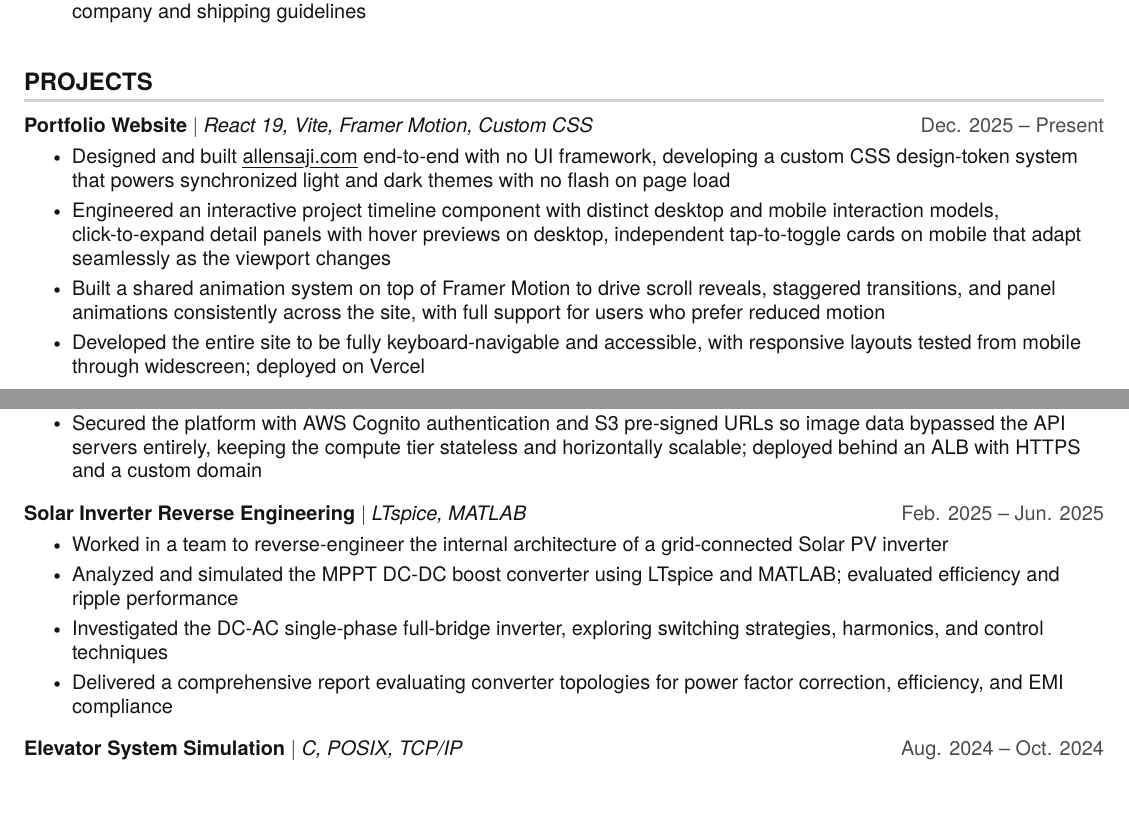
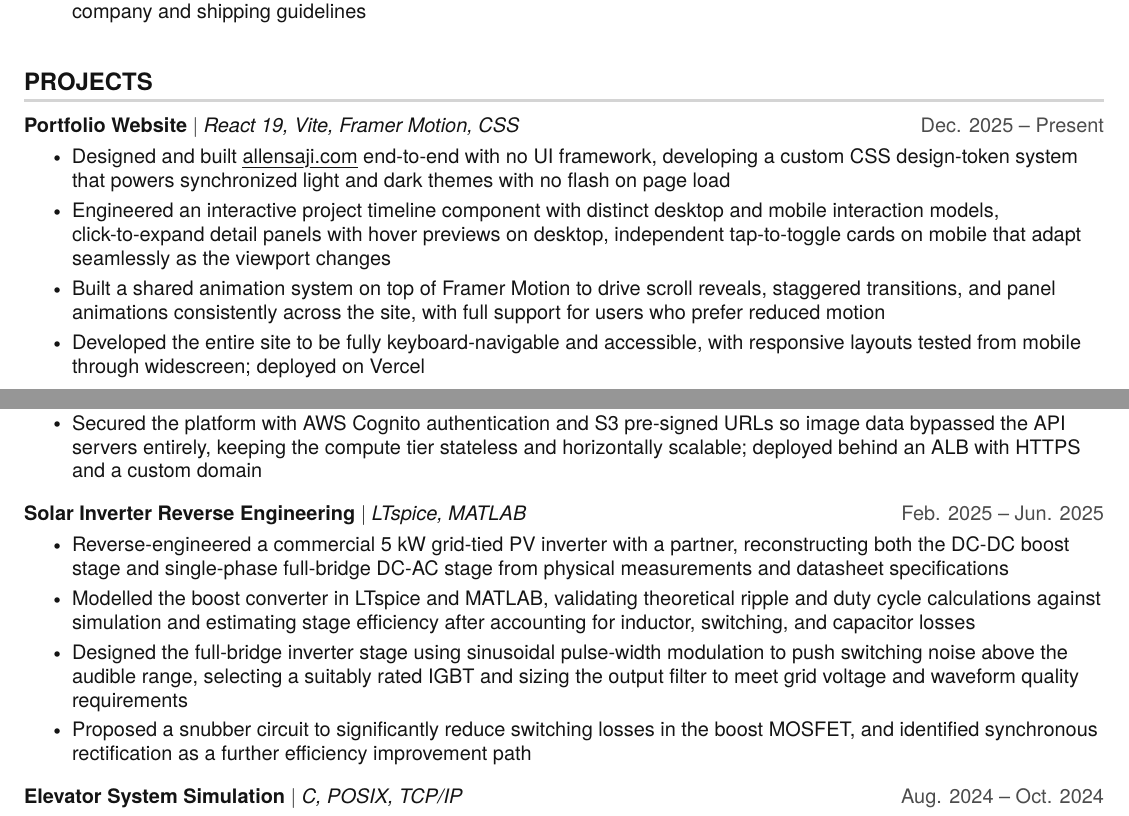
Before and after one commit to unholypot/resume, a LaTeX CV (Allen_Saji_Resume.tex): two parts of pages 1 and 2 of 2, joined at a grey line, cut so that both start at the same text, the shorter picture padded with empty space. Compiled offline with pdfLaTeX.

Commit message:
grammar tweaks

```diff
--- a/Allen_Saji_Resume.tex
+++ b/Allen_Saji_Resume.tex
@@ -174,7 +174,7 @@
     \resumeSubHeadingListStart
 
       \resumeProjectHeading
-          {\textbf{Portfolio Website} $|$ \emph{React 19, Vite, Framer Motion, Custom CSS}}{Dec. 2025 -- Present}
+          {\textbf{Portfolio Website} $|$ \emph{React 19, Vite, Framer Motion, CSS}}{Dec. 2025 -- Present}
           \resumeItemListStart
             \resumeItem{Designed and built \href{https://allensaji.com}{\myuline{allensaji.com}} end-to-end with no UI framework, developing a custom CSS design-token system that powers synchronized light and dark themes with no flash on page load}
             \resumeItem{Engineered an interactive project timeline component with distinct desktop and mobile interaction models, click-to-expand detail panels with hover previews on desktop, independent tap-to-toggle cards on mobile that adapt seamlessly as the viewport changes}
@@ -194,10 +194,10 @@
       \resumeProjectHeading
           {\textbf{Solar Inverter Reverse Engineering} $|$ \emph{LTspice, MATLAB}}{Feb. 2025 -- Jun. 2025}
           \resumeItemListStart
-            \resumeItem{Worked in a team to reverse-engineer the internal architecture of a grid-connected Solar PV inverter}
-            \resumeItem{Analyzed and simulated the MPPT DC-DC boost converter using LTspice and MATLAB; evaluated efficiency and ripple performance}
-            \resumeItem{Investigated the DC-AC single-phase full-bridge inverter, exploring switching strategies, harmonics, and control techniques}
-            \resumeItem{Delivered a comprehensive report evaluating converter topologies for power factor correction, efficiency, and EMI compliance}
+            \resumeItem{Reverse-engineered a commercial 5 kW grid-tied PV inverter with a partner, reconstructing both the DC-DC boost stage and single-phase full-bridge DC-AC stage from physical measurements and datasheet specifications}
+            \resumeItem{Modelled the boost converter in LTspice and MATLAB, validating theoretical ripple and duty cycle calculations against simulation and estimating stage efficiency after accounting for inductor, switching, and capacitor losses}
+            \resumeItem{Designed the full-bridge inverter stage using sinusoidal pulse-width modulation to push switching noise above the audible range, selecting a suitably rated IGBT and sizing the output filter to meet grid voltage and waveform quality requirements}
+            \resumeItem{Proposed a snubber circuit to significantly reduce switching losses in the boost MOSFET, and identified synchronous rectification as a further efficiency improvement path}
           \resumeItemListEnd
 
       \resumeProjectHeading
```
Also changed, not shown: Allen_Saji_Resume.pdf.
